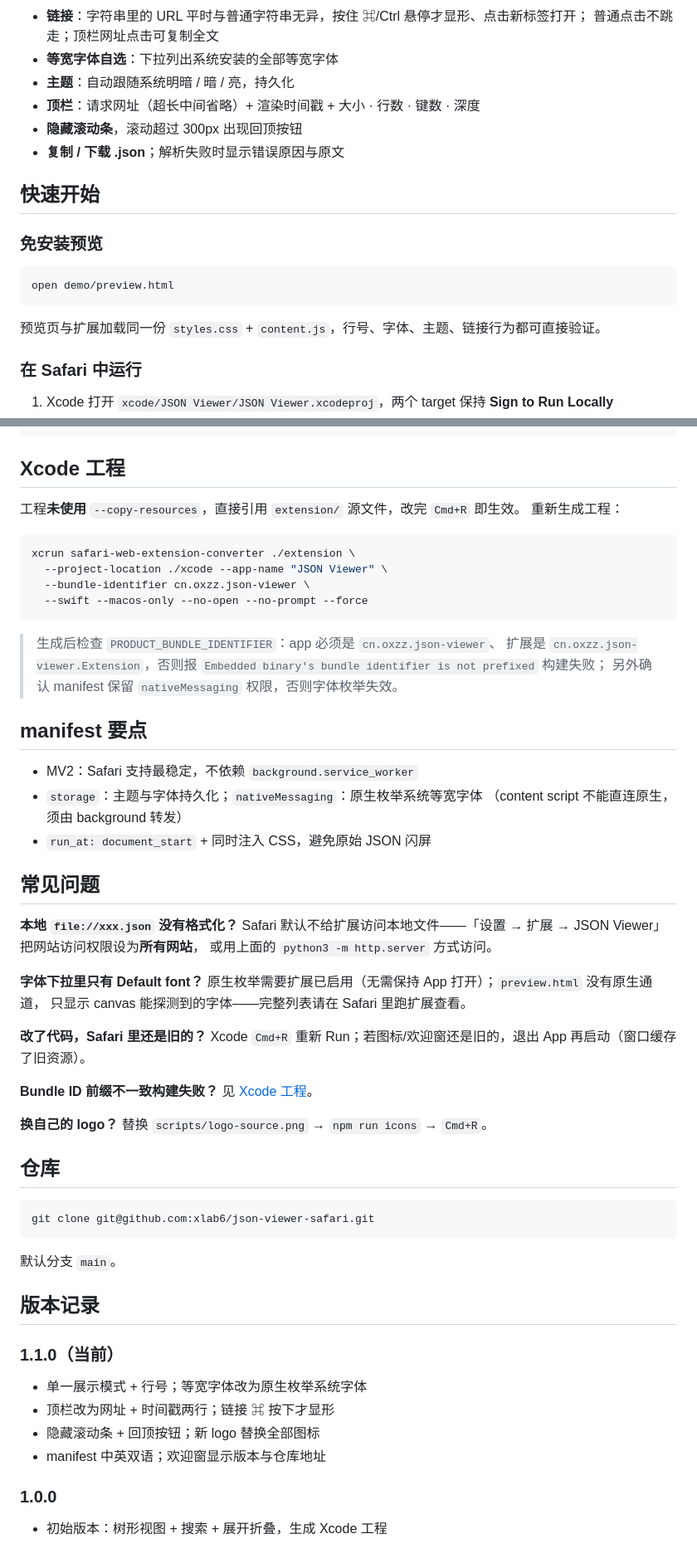
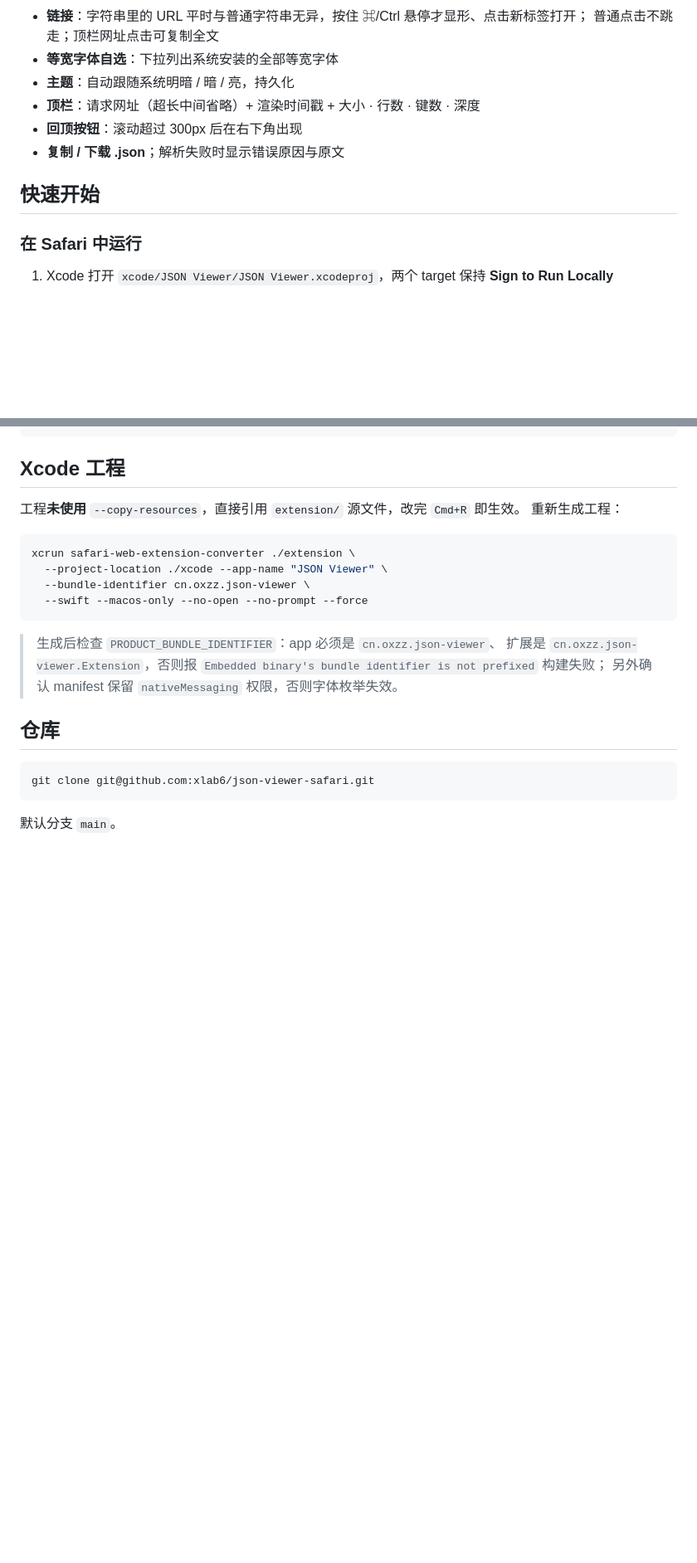
Before and after one commit to xlab6/json-viewer-safari, a Markdown page: README.md, 2 parts joined by grey strips. Shown at 83% size. GitHub-like rendering; blank space fills up the shorter version.

Commit message:
README: drop scrollbar note, preview section, manifest notes, FAQ, changelog
README is now 96 lines: intro, features, quick start, dev/test commands,
project structure, the Xcode bundle-id pitfall, repo. Nothing that belongs
in code comments or git history.

````diff
--- a/README.md
+++ b/README.md
@@ -14,18 +14,10 @@
 - **等宽字体自选**：下拉列出系统安装的全部等宽字体
 - **主题**：自动跟随系统明暗 / 暗 / 亮，持久化
 - **顶栏**：请求网址（超长中间省略）+ 渲染时间戳 + 大小 · 行数 · 键数 · 深度
-- **隐藏滚动条**，滚动超过 300px 出现回顶按钮
+- **回顶按钮**：滚动超过 300px 后在右下角出现
 - **复制 / 下载 .json**；解析失败时显示错误原因与原文
 
 ## 快速开始
-
-### 免安装预览
-
-```bash
-open demo/preview.html
-```
-
-预览页与扩展加载同一份 `styles.css` + `content.js`，行号、字体、主题、链接行为都可直接验证。
 
 ### 在 Safari 中运行
 
@@ -95,30 +87,6 @@ xcrun safari-web-extension-converter ./extension \
 > `Embedded binary's bundle identifier is not prefixed` 构建失败；
 > 另外确认 manifest 保留 `nativeMessaging` 权限，否则字体枚举失效。
 
-## manifest 要点
-
-- MV2：Safari 支持最稳定，不依赖 `background.service_worker`
-- `storage`：主题与字体持久化；`nativeMessaging`：原生枚举系统等宽字体
-  （content script 不能直连原生，须由 background 转发）
-- `run_at: document_start` + 同时注入 CSS，避免原始 JSON 闪屏
-
-## 常见问题
-
-**本地 `file://xxx.json` 没有格式化？**
-Safari 默认不给扩展访问本地文件——「设置 → 扩展 → JSON Viewer」把网站访问权限设为**所有网站**，
-或用上面的 `python3 -m http.server` 方式访问。
-
-**字体下拉里只有 Default font？**
-原生枚举需要扩展已启用（无需保持 App 打开）；`preview.html` 没有原生通道，
-只显示 canvas 能探测到的字体——完整列表请在 Safari 里跑扩展查看。
-
-**改了代码，Safari 里还是旧的？**
-Xcode `Cmd+R` 重新 Run；若图标/欢迎窗还是旧的，退出 App 再启动（窗口缓存了旧资源）。
-
-**Bundle ID 前缀不一致构建失败？** 见 [Xcode 工程](#xcode-工程)。
-
-**换自己的 logo？** 替换 `scripts/logo-source.png` → `npm run icons` → `Cmd+R`。
-
 ## 仓库
 
 ```bash
@@ -126,16 +94,3 @@ git clone git@github.com:xlab6/json-viewer-safari.git
 ```
 
 默认分支 `main`。
-
-## 版本记录
-
-### 1.1.0（当前）
-
-- 单一展示模式 + 行号；等宽字体改为原生枚举系统字体
-- 顶栏改为网址 + 时间戳两行；链接 ⌘ 按下才显形
-- 隐藏滚动条 + 回顶按钮；新 logo 替换全部图标
-- manifest 中英双语；欢迎窗显示版本与仓库地址
-
-### 1.0.0
-
-- 初始版本：树形视图 + 搜索 + 展开折叠，生成 Xcode 工程
````
Also changed, not shown: other parts of README.md (+1 -1 lines).
